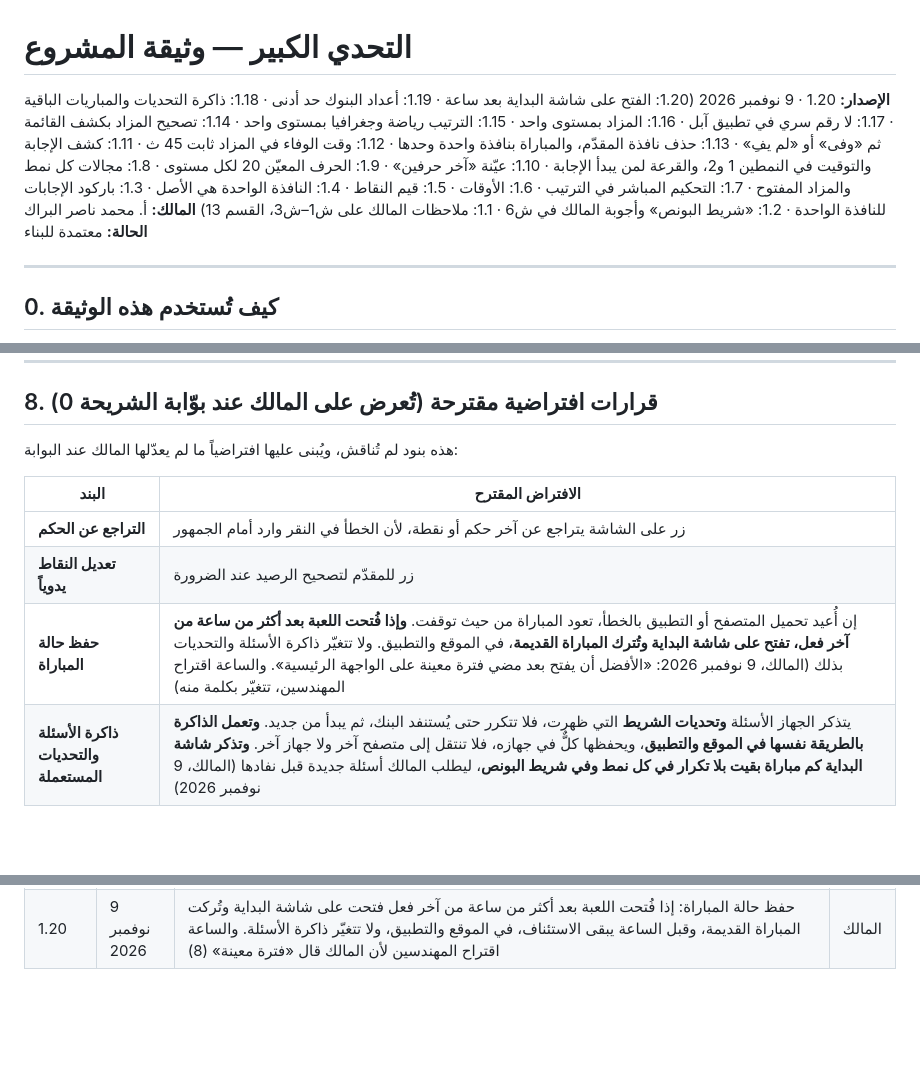
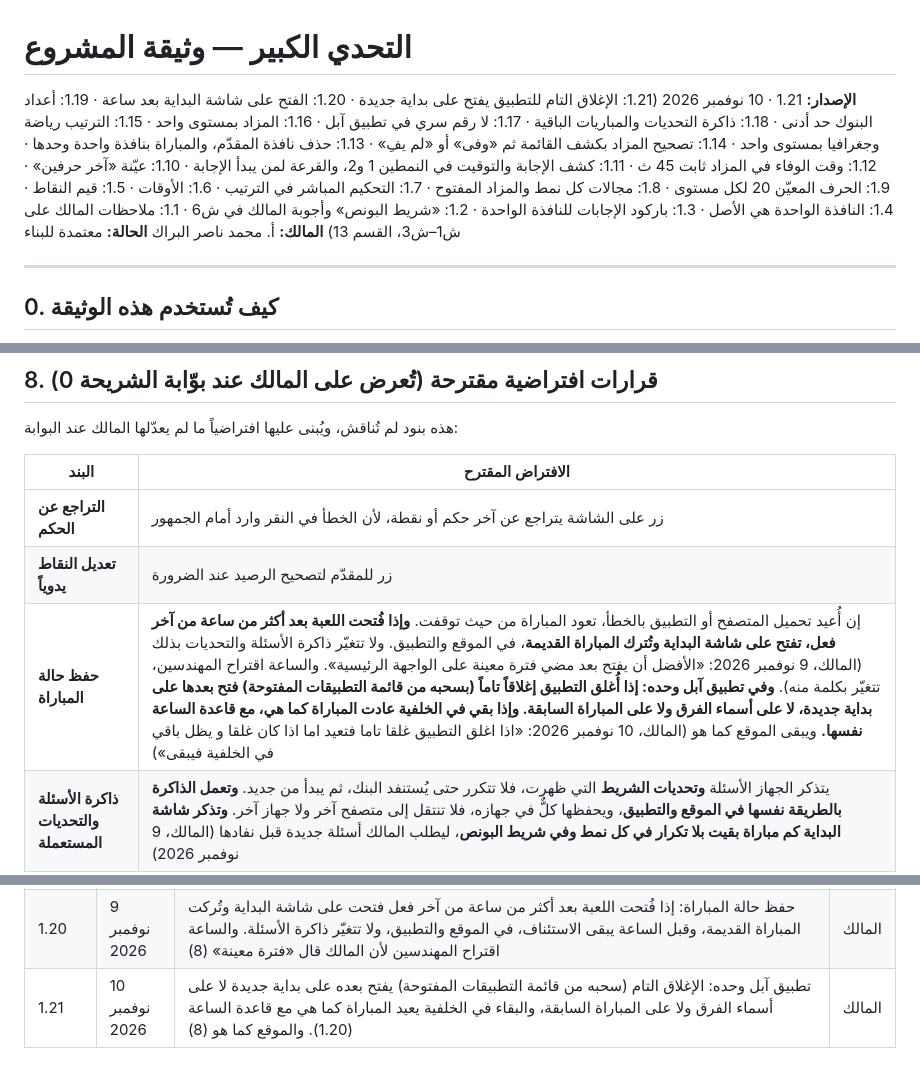
Before and after one commit to mtech732-stack/big-challenge, a Markdown page: docs/PROJECT.md, 3 parts joined by grey strips. Rendered like a GitHub page; blank space fills up the shorter version.

Commit message:
PROJECT.md 1.21: full app close opens a fresh start; background resumes (#475)
Claude-Session: https://claude.ai/code/session_01RdLZ29DUqErrFjZCbdeUbP

Co-authored-by: Claude <noreply@anthropic.com>

```diff
--- a/docs/PROJECT.md
+++ b/docs/PROJECT.md
@@ -1,6 +1,6 @@
 # التحدي الكبير — وثيقة المشروع
 
-**الإصدار:** 1.20 · 9 نوفمبر 2026 (1.20: الفتح على شاشة البداية بعد ساعة · 1.19: أعداد البنوك حد أدنى · 1.18: ذاكرة التحديات والمباريات الباقية · 1.17: لا رقم سري في تطبيق آبل · 1.16: المزاد بمستوى واحد · 1.15: الترتيب رياضة وجغرافيا بمستوى واحد · 1.14: تصحيح المزاد بكشف القائمة ثم «وفى» أو «لم يفِ» · 1.13: حذف نافذة المقدّم، والمباراة بنافذة واحدة وحدها · 1.12: وقت الوفاء في المزاد ثابت 45 ث · 1.11: كشف الإجابة والتوقيت في النمطين 1 و2، والقرعة لمن يبدأ الإجابة · 1.10: عيّنة «آخر حرفين» · 1.9: الحرف المعيّن 20 لكل مستوى · 1.8: مجالات كل نمط والمزاد المفتوح · 1.7: التحكيم المباشر في الترتيب · 1.6: الأوقات · 1.5: قيم النقاط · 1.4: النافذة الواحدة هي الأصل · 1.3: باركود الإجابات للنافذة الواحدة · 1.2: «شريط البونص» وأجوبة المالك في ش6 · 1.1: ملاحظات المالك على ش1–ش3، القسم 13)
+**الإصدار:** 1.21 · 10 نوفمبر 2026 (1.21: الإغلاق التام للتطبيق يفتح على بداية جديدة · 1.20: الفتح على شاشة البداية بعد ساعة · 1.19: أعداد البنوك حد أدنى · 1.18: ذاكرة التحديات والمباريات الباقية · 1.17: لا رقم سري في تطبيق آبل · 1.16: المزاد بمستوى واحد · 1.15: الترتيب رياضة وجغرافيا بمستوى واحد · 1.14: تصحيح المزاد بكشف القائمة ثم «وفى» أو «لم يفِ» · 1.13: حذف نافذة المقدّم، والمباراة بنافذة واحدة وحدها · 1.12: وقت الوفاء في المزاد ثابت 45 ث · 1.11: كشف الإجابة والتوقيت في النمطين 1 و2، والقرعة لمن يبدأ الإجابة · 1.10: عيّنة «آخر حرفين» · 1.9: الحرف المعيّن 20 لكل مستوى · 1.8: مجالات كل نمط والمزاد المفتوح · 1.7: التحكيم المباشر في الترتيب · 1.6: الأوقات · 1.5: قيم النقاط · 1.4: النافذة الواحدة هي الأصل · 1.3: باركود الإجابات للنافذة الواحدة · 1.2: «شريط البونص» وأجوبة المالك في ش6 · 1.1: ملاحظات المالك على ش1–ش3، القسم 13)
 **المالك:** أ. محمد ناصر البراك
 **الحالة:** معتمدة للبناء
 
@@ -303,7 +303,7 @@
 |---|---|
 | **التراجع عن الحكم** | زر على الشاشة يتراجع عن آخر حكم أو نقطة، لأن الخطأ في النقر وارد أمام الجمهور |
 | **تعديل النقاط يدوياً** | زر للمقدّم لتصحيح الرصيد عند الضرورة |
-| **حفظ حالة المباراة** | إن أُعيد تحميل المتصفح أو التطبيق بالخطأ، تعود المباراة من حيث توقفت. **وإذا فُتحت اللعبة بعد أكثر من ساعة من آخر فعل، تفتح على شاشة البداية وتُترك المباراة القديمة**، في الموقع والتطبيق. ولا تتغيّر ذاكرة الأسئلة والتحديات بذلك (المالك، 9 نوفمبر 2026: «الأفضل أن يفتح بعد مضي فترة معينة على الواجهة الرئيسية». والساعة اقتراح المهندسين، تتغيّر بكلمة منه) |
+| **حفظ حالة المباراة** | إن أُعيد تحميل المتصفح أو التطبيق بالخطأ، تعود المباراة من حيث توقفت. **وإذا فُتحت اللعبة بعد أكثر من ساعة من آخر فعل، تفتح على شاشة البداية وتُترك المباراة القديمة**، في الموقع والتطبيق. ولا تتغيّر ذاكرة الأسئلة والتحديات بذلك (المالك، 9 نوفمبر 2026: «الأفضل أن يفتح بعد مضي فترة معينة على الواجهة الرئيسية». والساعة اقتراح المهندسين، تتغيّر بكلمة منه). **وفي تطبيق آبل وحده: إذا أُغلق التطبيق إغلاقاً تاماً (بسحبه من قائمة التطبيقات المفتوحة) فتح بعدها على بداية جديدة، لا على أسماء الفرق ولا على المباراة السابقة. وإذا بقي في الخلفية عادت المباراة كما هي، مع قاعدة الساعة نفسها.** ويبقى الموقع كما هو (المالك، 10 نوفمبر 2026: «اذا اغلق التطبيق غلقا تاما فتعيد اما اذا كان غلقا و يظل باقي في الخلفية فيبقى») |
 | **ذاكرة الأسئلة والتحديات المستعملة** | يتذكر الجهاز الأسئلة **وتحديات الشريط** التي ظهرت، فلا تتكرر حتى يُستنفد البنك، ثم يبدأ من جديد. **وتعمل الذاكرة بالطريقة نفسها في الموقع والتطبيق**، ويحفظها كلٌّ في جهازه، فلا تنتقل إلى متصفح آخر ولا جهاز آخر. **وتذكر شاشة البداية كم مباراة بقيت بلا تكرار في كل نمط وفي شريط البونص**، ليطلب المالك أسئلة جديدة قبل نفادها (المالك، 9 نوفمبر 2026) |
 | **من يبدأ الجولة** | **عدّله المالك (1.11):** القرعة تحدده قبل أول سؤال، ثم التناوب بين الجولات (5.2) |
 | **الرصيد** | لا ينزل رصيد أي فريق تحت الصفر بأي سبب (ومنه فخاخ الترتيب) |
@@ -422,3 +422,4 @@
 | 1.18 | 9 نوفمبر 2026 | شريط البونص: سبعة تحديات مما لم يظهر من بنك لا يقل عن 30، وتتذكّرها اللعبة كالأسئلة حتى يُستنفد البنك (5.7، 6.2) · شاشة البداية تذكر كم مباراة بقيت بلا تكرار في كل نمط وفي الشريط · الذاكرة تعمل بالطريقة نفسها في الموقع والتطبيق، ويحفظها كلٌّ في جهازه (8) | المالك |
 | 1.19 | 9 نوفمبر 2026 | أعداد البنوك حد أدنى («فأكثر»)، ومعها الأعداد الحالية بعد دفعة 9 نوفمبر: الحرف المعيّن 110، وآخر حرفين 90، والمزاد 45، والترتيب 30، والتحديات 30 (4.1، 6.2) | المالك |
 | 1.20 | 9 نوفمبر 2026 | حفظ حالة المباراة: إذا فُتحت اللعبة بعد أكثر من ساعة من آخر فعل فتحت على شاشة البداية وتُركت المباراة القديمة، وقبل الساعة يبقى الاستئناف، في الموقع والتطبيق، ولا تتغيّر ذاكرة الأسئلة. والساعة اقتراح المهندسين لأن المالك قال «فترة معينة» (8) | المالك |
+| 1.21 | 10 نوفمبر 2026 | تطبيق آبل وحده: الإغلاق التام (سحبه من قائمة التطبيقات المفتوحة) يفتح بعده على بداية جديدة لا على أسماء الفرق ولا على المباراة السابقة، والبقاء في الخلفية يعيد المباراة كما هي مع قاعدة الساعة (1.20). والموقع كما هو (8) | المالك |
```
